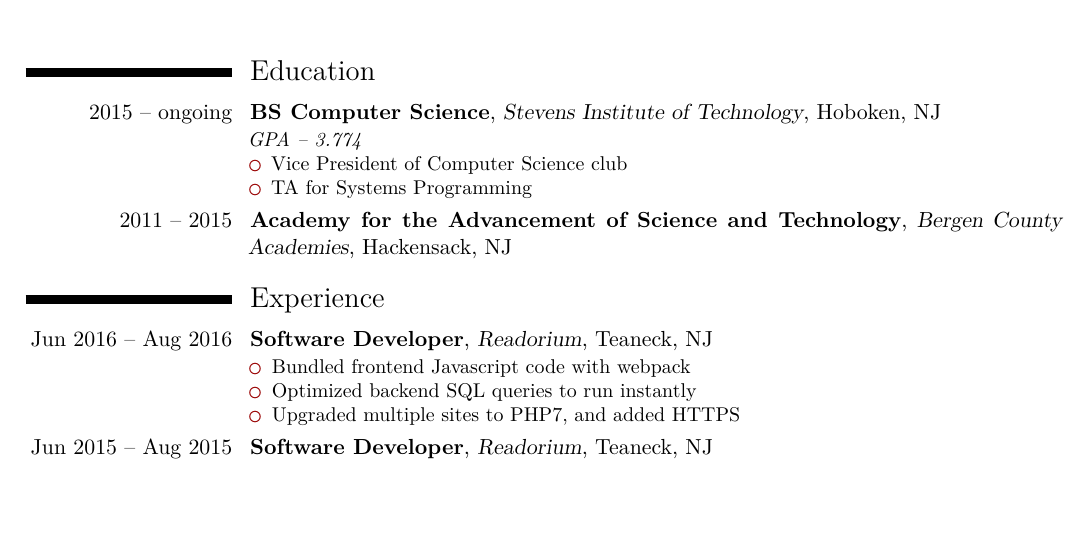
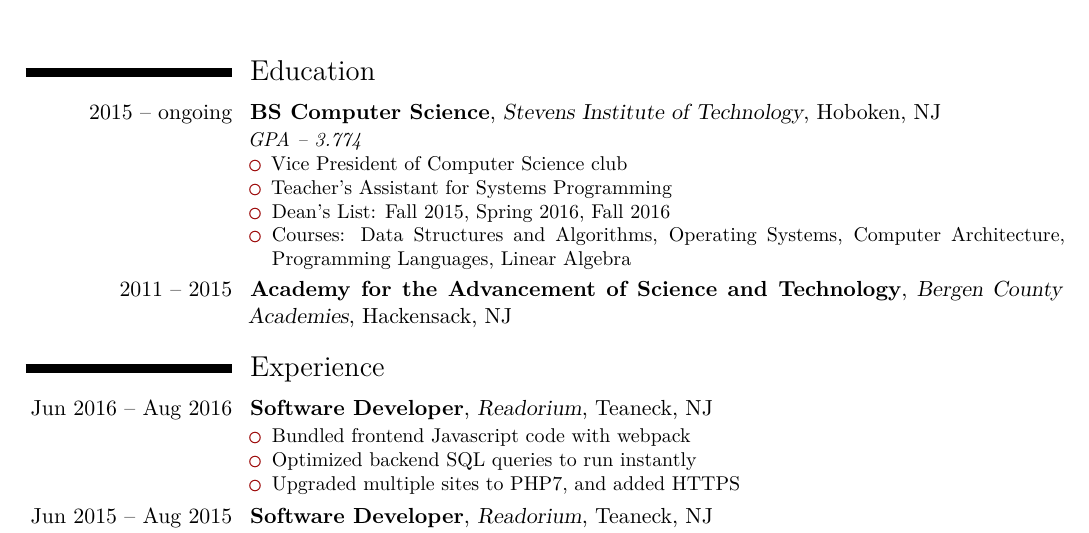
Before and after one commit to benwaffle/resume, a LaTeX CV (resume.tex): part of the page before the commit and part of page 1 of 2 after it, cut so that both start at the same text, the shorter picture padded with empty space. Compiled offline with XeLaTeX.

Commit message:
add more info about Stevens

```diff
--- a/resume.tex
+++ b/resume.tex
@@ -26,7 +26,9 @@
     \textit{GPA -- 3.774}
     \begin{itemize}
         \item Vice President of Computer Science club
-        \item TA for Systems Programming
+        \item Teacher's Assistant for Systems Programming
+        \item Dean's List: Fall 2015, Spring 2016, Fall 2016
+        \item Courses: Data Structures and Algorithms, Operating Systems, Computer Architecture, Programming Languages, Linear Algebra
     \end{itemize}
 }
 \cventry{2011 -- 2015}{Academy for the Advancement of Science and Technology}{Bergen County Academies}{Hackensack, NJ}{}{}
```
